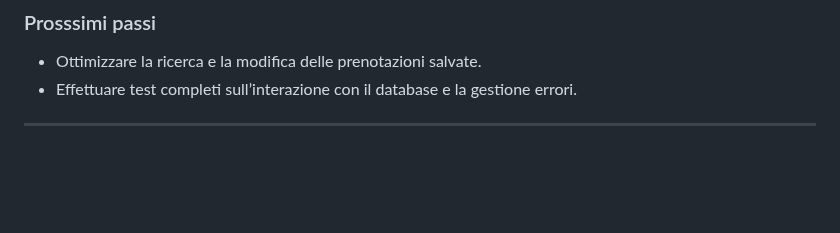
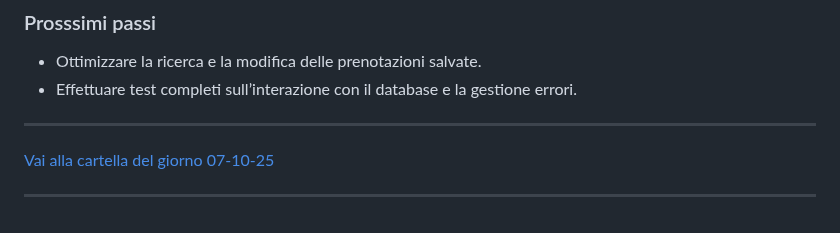
Before and after one commit to simonesugliano/progetto-clinica-privata, a Markdown page: README.md, the part around the change. Rendered like a GitHub page; blank space fills up the shorter version.

```diff
--- a/README.md
+++ b/README.md
@@ -159,3 +159,6 @@ Oggi ho lavorato in modo approfondito sulla struttura del progetto, portando **q
 - Effettuare test completi sull’interazione con il database e la gestione errori.
 
 ---
+[Vai alla cartella del giorno 07-10-25](./07-10/)
+
+---
```
